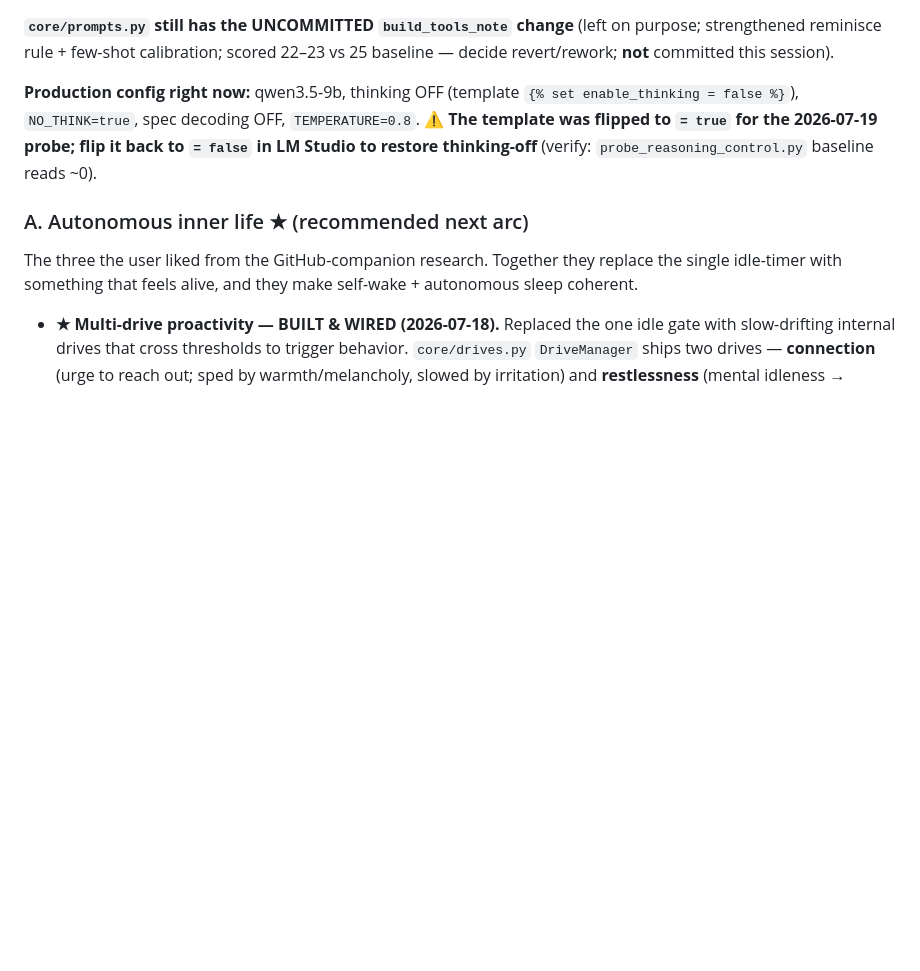
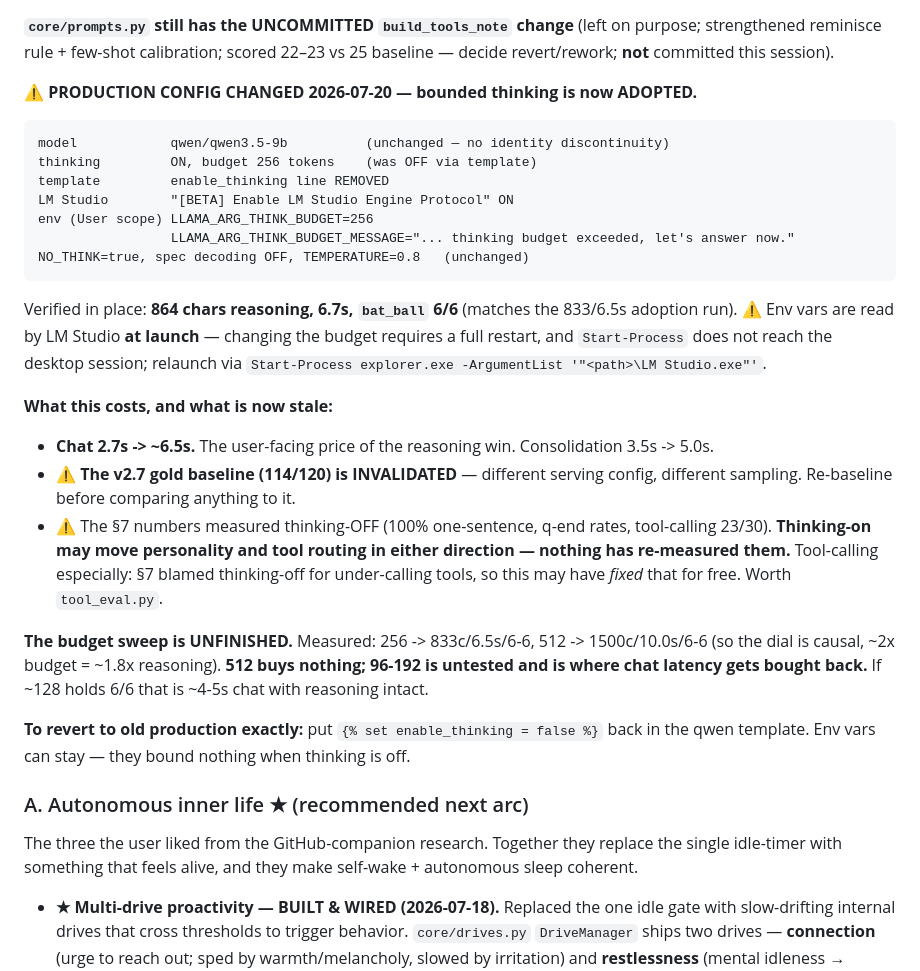
Before and after one commit to awdimartino/ai-memory-project, a Markdown page: HANDOFF.md, the part around the change. Drawn GitHub-style; blank space fills up the shorter version.

Commit message:
Adopt bounded thinking at budget 256 as production config

```diff
--- a/HANDOFF.md
+++ b/HANDOFF.md
@@ -669,10 +669,36 @@ model *affirms* instead of *retrieving*) — the case bounded thinking would hel
 **`core/prompts.py` still has the UNCOMMITTED `build_tools_note` change** (left on purpose; strengthened reminisce
 rule + few-shot calibration; scored 22–23 vs 25 baseline — decide revert/rework; **not** committed this session).
 
-**Production config right now:** qwen3.5-9b, thinking OFF (template `{% set enable_thinking = false %}`),
-`NO_THINK=true`, spec decoding OFF, `TEMPERATURE=0.8`. ⚠️ **The template was flipped to `= true` for the 2026-07-19
-probe; flip it back to `= false` in LM Studio to restore thinking-off** (verify: `probe_reasoning_control.py` baseline
-reads ~0).
+**⚠️ PRODUCTION CONFIG CHANGED 2026-07-20 — bounded thinking is now ADOPTED.**
+
+    model            qwen/qwen3.5-9b          (unchanged — no identity discontinuity)
+    thinking         ON, budget 256 tokens    (was OFF via template)
+    template         enable_thinking line REMOVED
+    LM Studio        "[BETA] Enable LM Studio Engine Protocol" ON
+    env (User scope) LLAMA_ARG_THINK_BUDGET=256
+                     LLAMA_ARG_THINK_BUDGET_MESSAGE="... thinking budget exceeded, let's answer now."
+    NO_THINK=true, spec decoding OFF, TEMPERATURE=0.8   (unchanged)
+
+Verified in place: **864 chars reasoning, 6.7s, `bat_ball` 6/6** (matches the 833/6.5s adoption run).
+⚠️ Env vars are read by LM Studio **at launch** — changing the budget requires a full restart, and
+`Start-Process` does not reach the desktop session; relaunch via
+`Start-Process explorer.exe -ArgumentList '"<path>\LM Studio.exe"'`.
+
+**What this costs, and what is now stale:**
+- **Chat 2.7s -> ~6.5s.** The user-facing price of the reasoning win. Consolidation 3.5s -> 5.0s.
+- ⚠️ **The v2.7 gold baseline (114/120) is INVALIDATED** — different serving config, different
+  sampling. Re-baseline before comparing anything to it.
+- ⚠️ The §7 numbers measured thinking-OFF (100% one-sentence, q-end rates, tool-calling 23/30).
+  **Thinking-on may move personality and tool routing in either direction — nothing has re-measured
+  them.** Tool-calling especially: §7 blamed thinking-off for under-calling tools, so this may have
+  *fixed* that for free. Worth `tool_eval.py`.
+
+**The budget sweep is UNFINISHED.** Measured: 256 -> 833c/6.5s/6-6, 512 -> 1500c/10.0s/6-6 (so the
+dial is causal, ~2x budget = ~1.8x reasoning). **512 buys nothing; 96-192 is untested and is where
+chat latency gets bought back.** If ~128 holds 6/6 that is ~4-5s chat with reasoning intact.
+
+**To revert to old production exactly:** put `{% set enable_thinking = false %}` back in the qwen
+template. Env vars can stay — they bound nothing when thinking is off.
 
 ### A. Autonomous inner life ★ (recommended next arc)
 The three the user liked from the GitHub-companion research. Together they replace the single idle-timer
```
